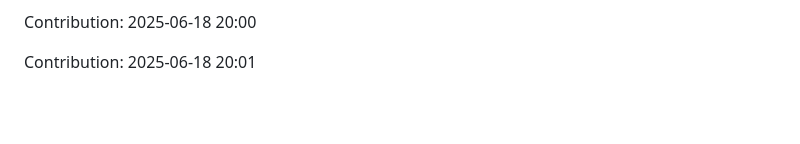
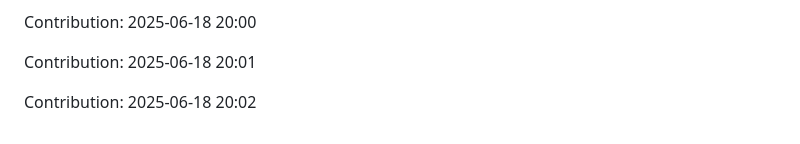
Before and after one commit to Shreyansh-77/AI-Agents, a Markdown page: README.md, the part around the change. Drawn GitHub-style; blank space fills up the shorter version.

Commit message:
"Contribution: 2025-06-18 20:02"

```diff
--- a/README.md
+++ b/README.md
@@ -673,3 +673,5 @@ Contribution: 2025-06-17 20:00
 Contribution: 2025-06-18 20:00
 
 Contribution: 2025-06-18 20:01
+
+Contribution: 2025-06-18 20:02
```
